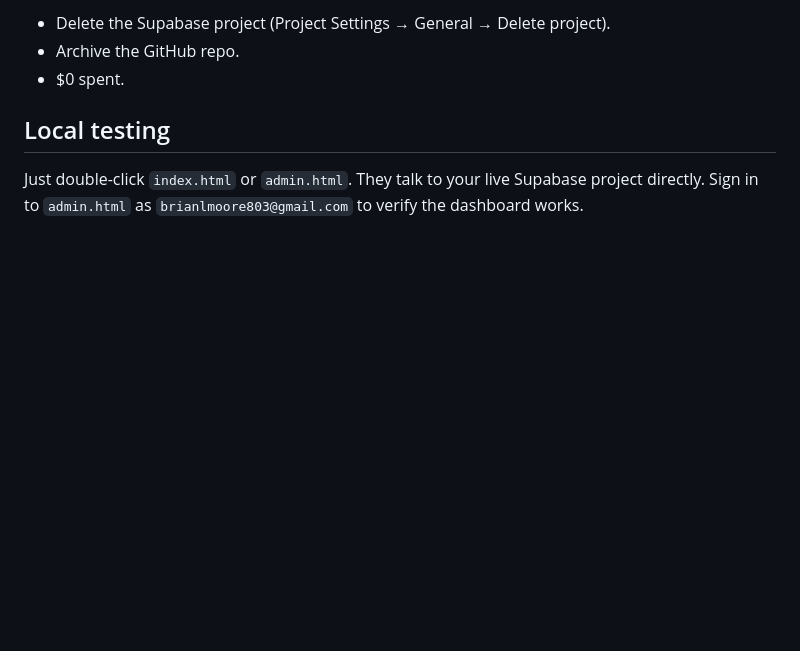
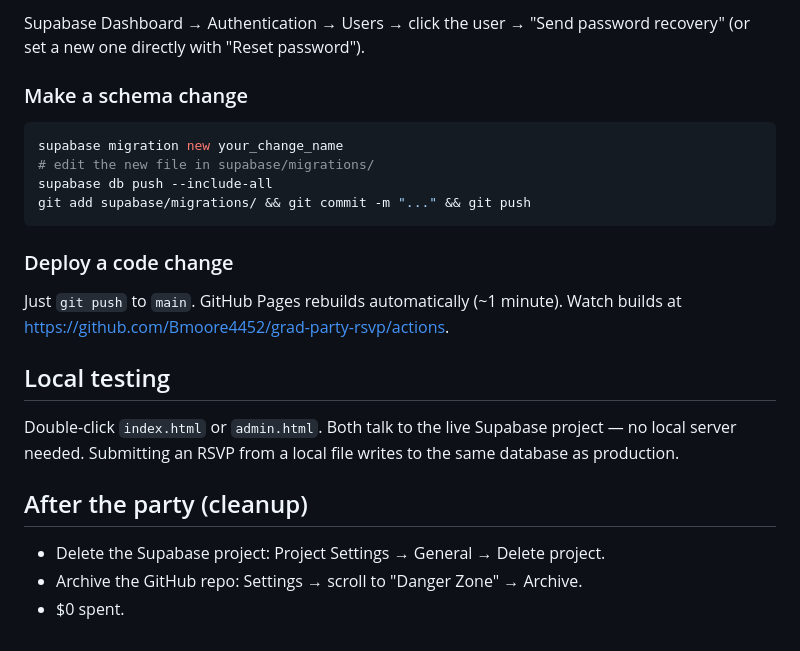
Before and after one commit to Bmoore4452/grad-party-rsvp, a Markdown page: README.md, the part around one of its changes. Rendered like a GitHub page; blank space fills up the shorter version.

````diff
--- a/README.md
+++ b/README.md
@@ -76,8 +55,25 @@ Run that in the Supabase SQL Editor. (Also create/delete the matching user in Au
 
-- Delete the Supabase project (Project Settings → General → Delete project).
-- Archive the GitHub repo.
-- $0 spent.
+Supabase Dashboard → Authentication → Users → click the user → "Send password recovery" (or set a new one directly with "Reset password").
+
+### Make a schema change
+
+```bash
+supabase migration new your_change_name
+# edit the new file in supabase/migrations/
+supabase db push --include-all
+git add supabase/migrations/ && git commit -m "..." && git push
+```
+
+### Deploy a code change
+
+Just `git push` to `main`. GitHub Pages rebuilds automatically (~1 minute). Watch builds at https://github.com/Bmoore4452/grad-party-rsvp/actions.
 
 ## Local testing
 
-Just double-click `index.html` or `admin.html`. They talk to your live Supabase project directly. Sign in to `admin.html` as `brianlmoore803@gmail.com` to verify the dashboard works.
+Double-click `index.html` or `admin.html`. Both talk to the live Supabase project — no local server needed. Submitting an RSVP from a local file writes to the same database as production.
+
+## After the party (cleanup)
+
+- Delete the Supabase project: Project Settings → General → Delete project.
+- Archive the GitHub repo: Settings → scroll to "Danger Zone" → Archive.
+- $0 spent.
````
Also changed, not shown: other parts of README.md (+32 -53 lines).
